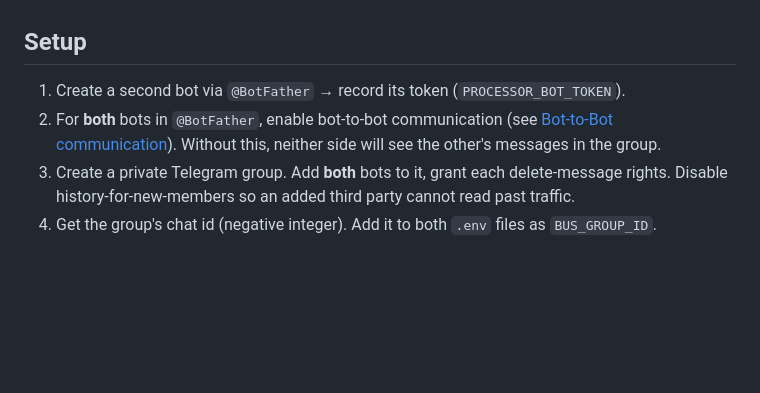
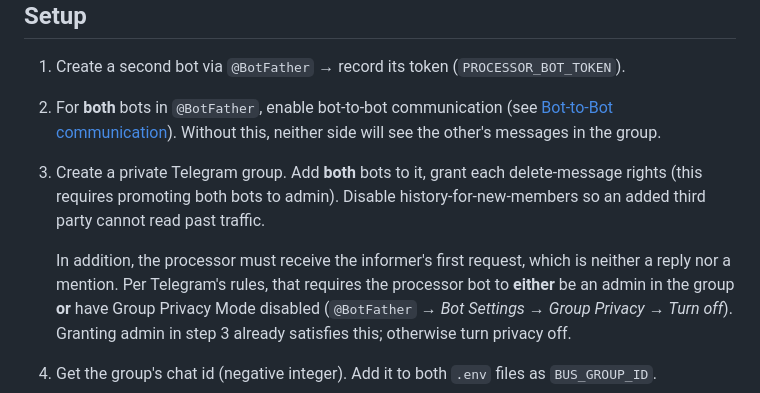
Before and after one commit to AlxVoropaev/informer_bot, a Markdown page: docs/processor-bot.md, the part around the change. Drawn GitHub-style; blank space fills up the shorter version.

Commit message:
docs(processor-bot): note admin / privacy-mode requirement on processor
Bot-to-Bot Communication Mode alone isn't enough — for the processor to
receive the informer's first request (which is neither a mention nor a
reply), it must be admin in the bus group or have Group Privacy Mode
disabled. Spell that out in the setup steps.

Co-Authored-By: Claude Opus 4.7 (1M context) <noreply@anthropic.com>

```diff
--- a/docs/processor-bot.md
+++ b/docs/processor-bot.md
@@ -46,8 +46,16 @@ the result to the pipeline.
    (see [Bot-to-Bot communication](https://core.telegram.org/bots/features#bot-to-bot-communication)).
    Without this, neither side will see the other's messages in the group.
 3. Create a private Telegram group. Add **both** bots to it, grant
-   each delete-message rights. Disable history-for-new-members so an
-   added third party cannot read past traffic.
+   each delete-message rights (this requires promoting both bots to
+   admin). Disable history-for-new-members so an added third party
+   cannot read past traffic.
+
+   In addition, the processor must receive the informer's first
+   request, which is neither a reply nor a mention. Per Telegram's
+   rules, that requires the processor bot to **either** be an admin in
+   the group **or** have Group Privacy Mode disabled (`@BotFather` →
+   *Bot Settings* → *Group Privacy* → *Turn off*). Granting admin in
+   step 3 already satisfies this; otherwise turn privacy off.
 4. Get the group's chat id (negative integer). Add it to both `.env`
    files as `BUS_GROUP_ID`.
 5. Get each bot's numeric user id. The informer needs
```
